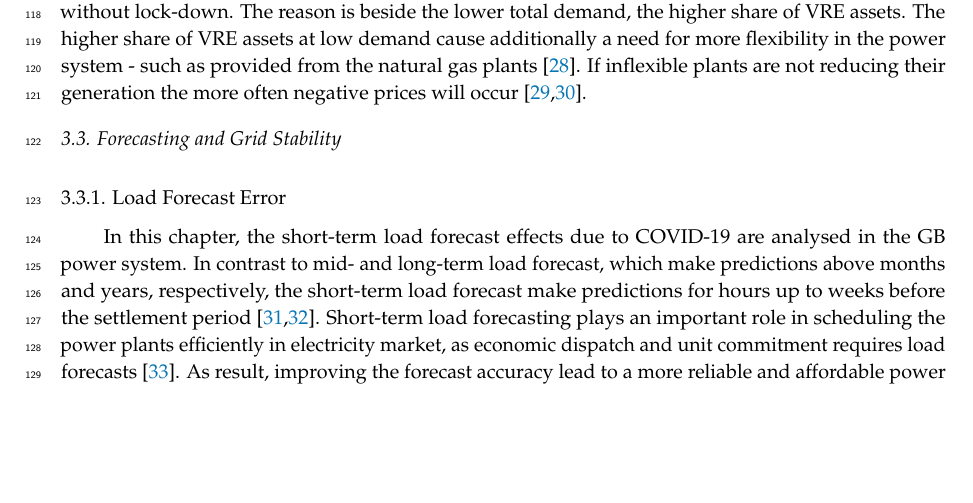
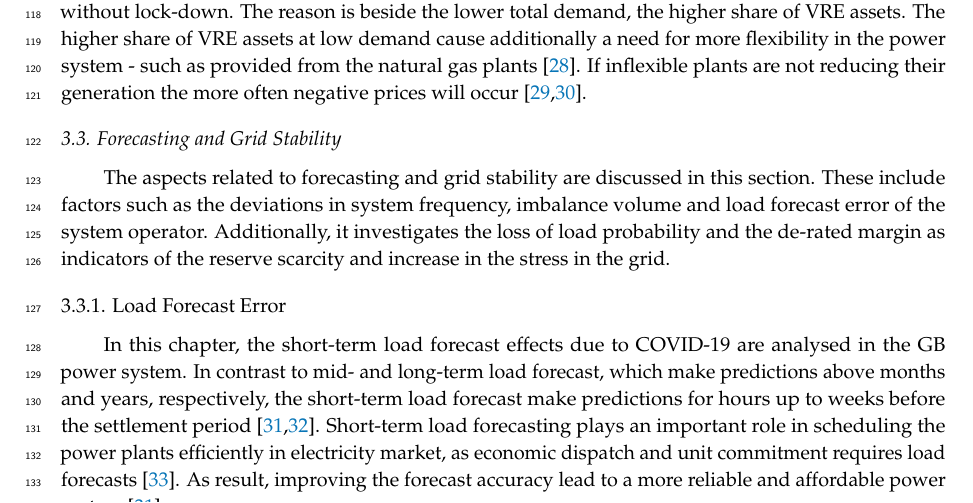
Before and after one commit to desenk/Impact-of-COVID-19-Lockdown-on-Electricity-Demand-in-GB, a LaTeX paper (Main.tex): part of page 5 of 24, cut so that both start at the same text, the shorter picture padded with empty space. Compiled offline with pdfLaTeX.

Commit message:
Added new intro parag to "Forecasting and Grid Stability" subsection

```diff
--- a/Main.tex
+++ b/Main.tex
@@ -342,6 +342,8 @@ The conventional generation portfolio, including all generation assets with marg
 
 %%%%%%%%%%%%%%%%%%%%%%%%%%%%%%%%%%%%%%%%%%%%%%%%%%%%%%%%%%%%%%%%%%%%%%%%%%%%%%%%%%%%%%
 \subsection{Forecasting and Grid Stability}
+The aspects related to forecasting and grid stability are discussed in this section. These include factors such as the deviations in system frequency, imbalance volume and load forecast error of the system operator. Additionally, it investigates the loss of load probability and the de-rated margin as indicators of the reserve scarcity and increase in the stress in the grid.
+
 \subsubsection{Load Forecast Error}\label{DemandForecastError}
 In this chapter, the short-term load forecast effects due to COVID-19 are analysed in the GB power system. In contrast to mid- and long-term load forecast, which make predictions above months and years, respectively, the short-term load forecast make predictions for hours up to weeks before the settlement period \cite{SahayDayNetwork,Khuntia2016ForecastingReview}. Short-term load forecasting plays an important role in scheduling the power plants efficiently in electricity market, as economic dispatch and unit commitment requires load forecasts \cite{He2020Day-aheadForest}. As result, improving the forecast accuracy lead to a more reliable and affordable power system \cite{SahayDayNetwork}.
 
```
